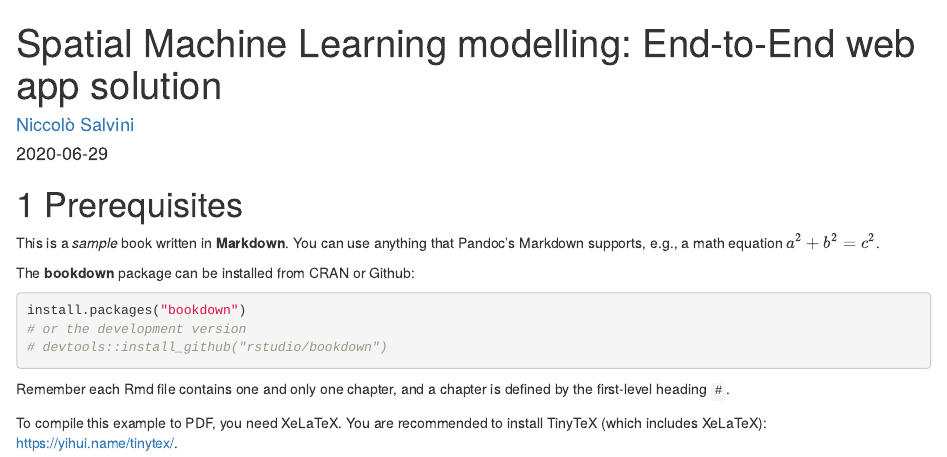
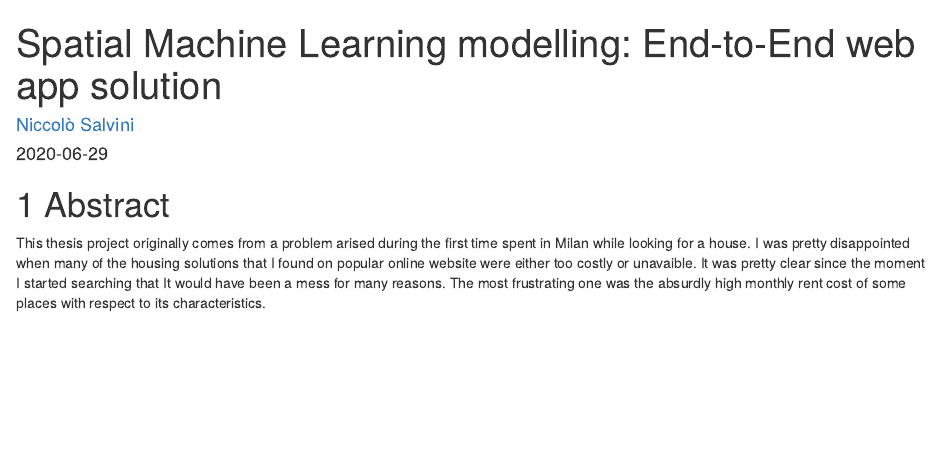
Before and after one commit to NiccoloSalvini/thesis, an R Markdown document (index.Rmd): the page in a window 1100 px wide, from its top. Rendered offline with R 4.5, knitr and Pandoc, with nearby package versions; drawn as R Markdown's standard HTML page in place of the format the file asks for.

Commit message:
. update readme - update abstract

````diff
--- a/index.Rmd
+++ b/index.Rmd
@@ -12,26 +12,6 @@ github-repo: NiccoloSalvini/Thesis
 description: "Niccolò Salvini master's thesis"
 ---
 
-# Prerequisites
+# Abstract
 
-This is a _sample_ book written in **Markdown**. You can use anything that Pandoc's Markdown supports, e.g., a math equation $a^2 + b^2 = c^2$.
-
-The **bookdown** package can be installed from CRAN or Github:
-
-
-```{r eval=FALSE}
-install.packages("bookdown")
-# or the development version
-# devtools::install_github("rstudio/bookdown")
-```
-
-Remember each Rmd file contains one and only one chapter, and a chapter is defined by the first-level heading `#`.
-
-To compile this example to PDF, you need XeLaTeX. You are recommended to install TinyTeX (which includes XeLaTeX): <https://yihui.name/tinytex/>.
-
-```{r include=FALSE}
-# automatically create a bib database for R packages
-knitr::write_bib(c(
-  .packages(), 'bookdown', 'knitr', 'rmarkdown'
-), 'packages.bib')
-```
+This thesis project originally comes from a problem arised during the first time spent in Milan while looking for a house. I was pretty disappointed when many of the housing solutions that I found on popular online website were either too costly or unavaible. It was pretty clear since the moment I started searching that It would have been a mess for many reasons. The most frustrating one was the absurdly high monthly rent cost of some places with respect to its characteristics.
````
Also changed, not shown: README.Rmd (+3 -3 lines), README.html (added), README.md, images/spatial.png (added).
